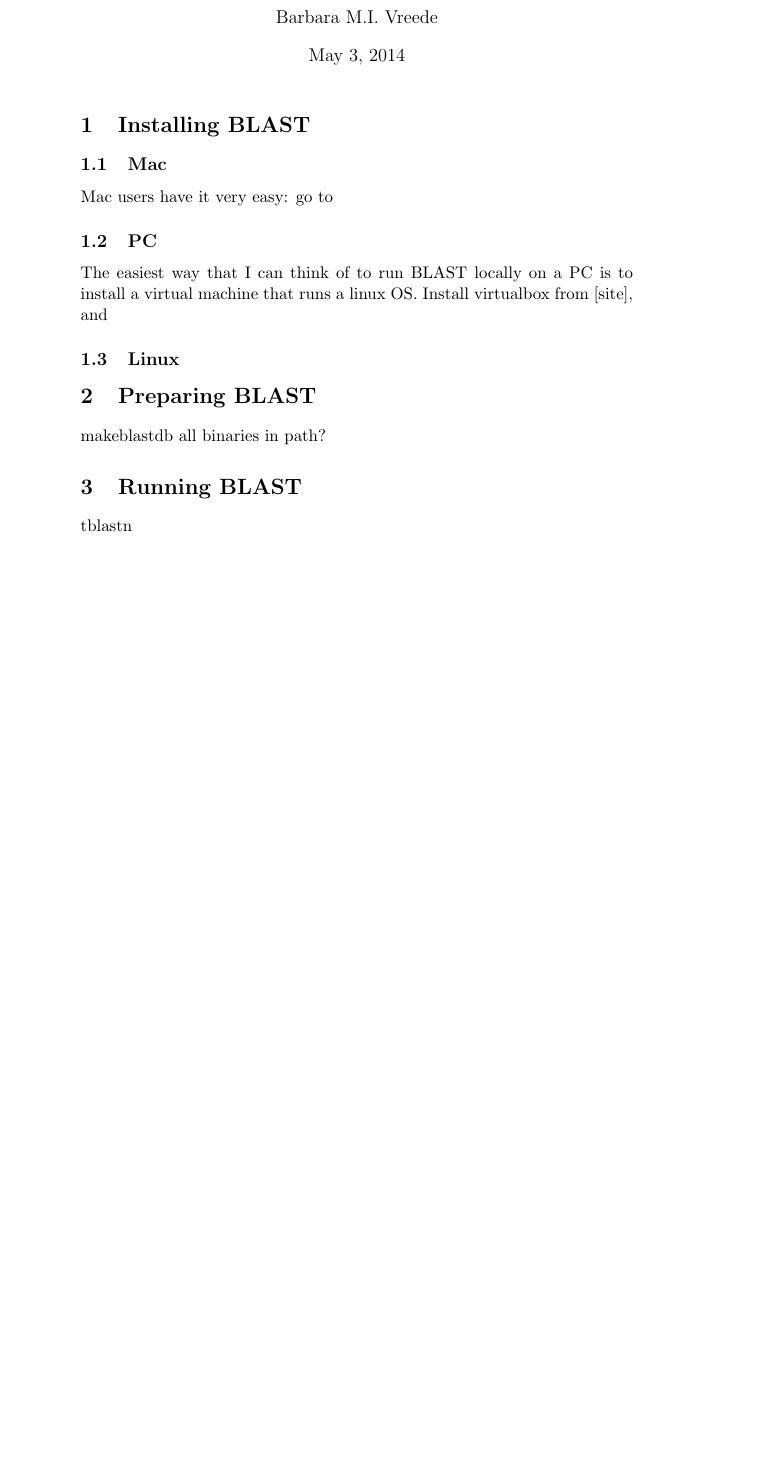
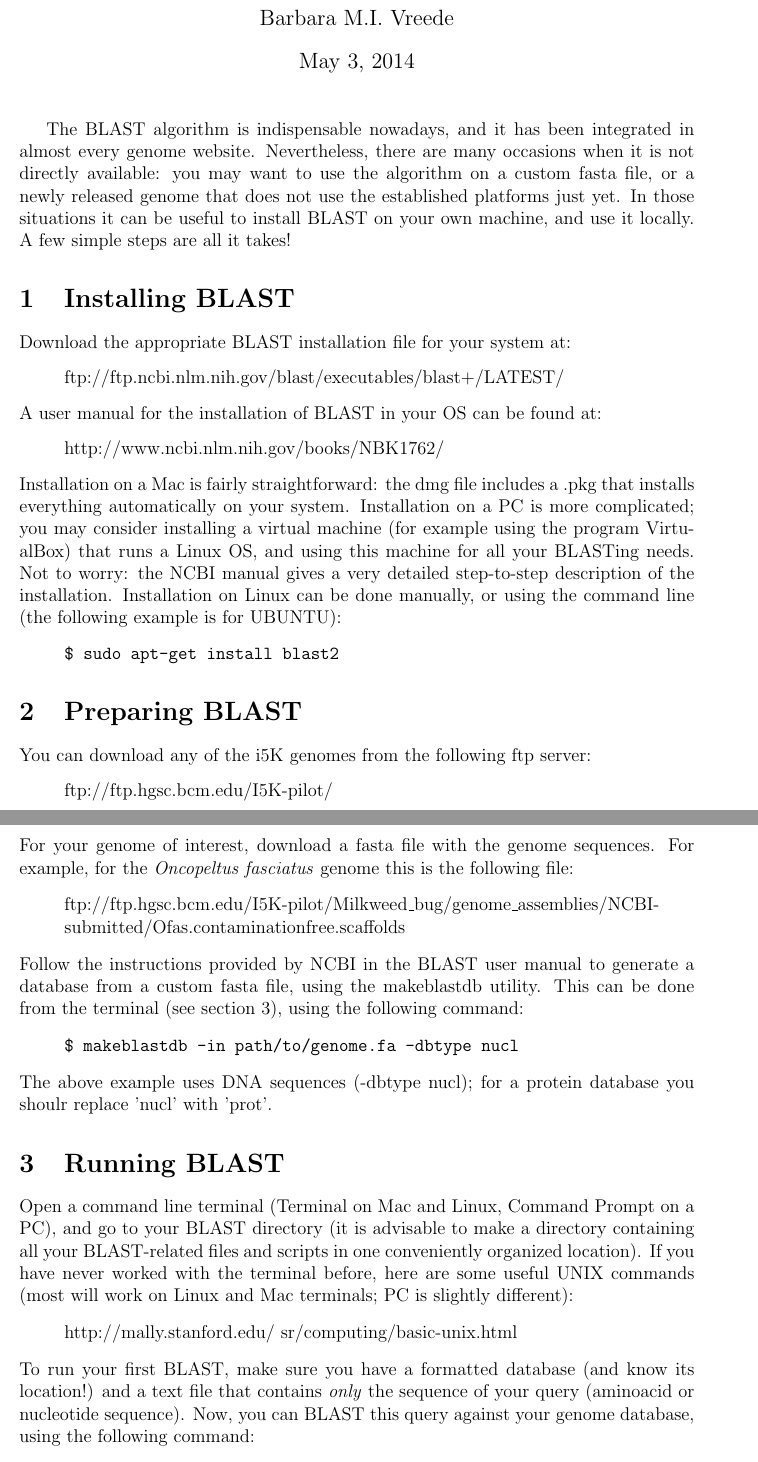
Before and after one commit to bvreede/annotation, a LaTeX document (tutorial/localblast_howto.tex): part of page 1 of 2 before the commit and two parts of pages 1 and 2 of 3 after it, the two joined at a grey line, cut so that both start at the same text, the shorter picture padded with empty space. Compiled offline with pdfLaTeX.

Commit message:
First version of tutorial complete

```diff
--- a/tutorial/localblast_howto.tex
+++ b/tutorial/localblast_howto.tex
@@ -5,25 +11,41 @@
 
 \begin{document}
 \maketitle
+The BLAST algorithm is indispensable nowadays, and it has been integrated in almost every genome website. Nevertheless, there are many occasions when it is not directly available: you may want to use the algorithm on a custom fasta file, or a newly released genome that does not use the established platforms just yet. In those situations it can be useful to install BLAST on your own machine, and use it locally. A few simple steps are all it takes!
 \section{Installing BLAST}
-\subsection{Mac}
-Mac users have it very easy: go to
-\subsection{PC}
-The easiest way that I can think of to run BLAST locally on a PC is to install a virtual machine that runs a linux OS.
-Install virtualbox from [site], and
-
-\subsection{Linux}
-
-\section{Preparing BLAST}
-makeblastdb
-all binaries in path?
-
-\section{Running BLAST}
-tblastn
-
+Download the appropriate BLAST installation file for your system at:
+\begin{quote}
+{ftp://ftp.ncbi.nlm.nih.gov/blast/executables/blast+/LATEST/}
+\end{quote}
+A user manual for the installation of BLAST in your OS can be found at:
+\begin{quote}{http://www.ncbi.nlm.nih.gov/books/NBK1762/}
+\end{quote}
+Installation on a Mac is fairly straightforward: the dmg file includes a .pkg that installs everything automatically on your system. Installation on a PC is more complicated; you may consider installing a virtual machine (for example using the program VirtualBox) that runs a Linux OS, and using this machine for all your BLASTing needs. Not to worry: the NCBI manual gives a very detailed step-to-step description of the installation. Installation on Linux can be done manually, or using the command line (the following example is for UBUNTU):
 \begin{quote}
 \begin{verbatim}
-$ tblastn -query path/to/queryfile -db path/to/genome -out outputfiles
+$ sudo apt-get install blast2
 \end{verbatim}
 \end{quote}
 
+\section{Preparing BLAST}
+You can download any of the i5K genomes from the following ftp server:
+\begin{quote}
+ftp://ftp.hgsc.bcm.edu/I5K-pilot/
+\end{quote}
+For your genome of interest, download a fasta file with the genome sequences. For example, for the \textit{Oncopeltus fasciatus} genome this is the following file:
+\begin{quote}{ftp://ftp.hgsc.bcm.edu/I5K-pilot/Milkweed\_bug/genome\_assemblies/NCBI-submitted/Ofas.contaminationfree.scaffolds}
+\end{quote}
+Follow the instructions provided by NCBI in the BLAST user manual to generate a database from a custom fasta file, using the makeblastdb utility. This can be done from the terminal (see section 3), using the following command:
+\begin{quote}
+\begin{verbatim}
+$ makeblastdb -in path/to/genome.fa -dbtype nucl
+\end{verbatim}
+\end{quote}
+The above example uses DNA sequences (-dbtype nucl); for a protein database you shoulr replace 'nucl' with 'prot'.
+\section{Running BLAST}
+Open a command line terminal (Terminal on Mac and Linux, Command Prompt on a PC), and go to your BLAST directory (it is advisable to make a directory containing all your BLAST-related files and scripts in one conveniently organized location). If you have never worked with the terminal before, here are some useful UNIX commands (most will work on Linux and Mac terminals; PC is slightly different):
+\begin{quote}
+http://mally.stanford.edu/~sr/computing/basic-unix.html
+\end{quote}
+To run your first BLAST, make sure you have a formatted database (and know its location!) and a text file that contains \textit{only} the sequence of your query (aminoacid or nucleotide sequence). Now, you can BLAST this query against your genome database, using the following command:
+\begin{quote}
```
Also changed, not shown: tutorial/localblast_howto.tex (26 more changed lines).
